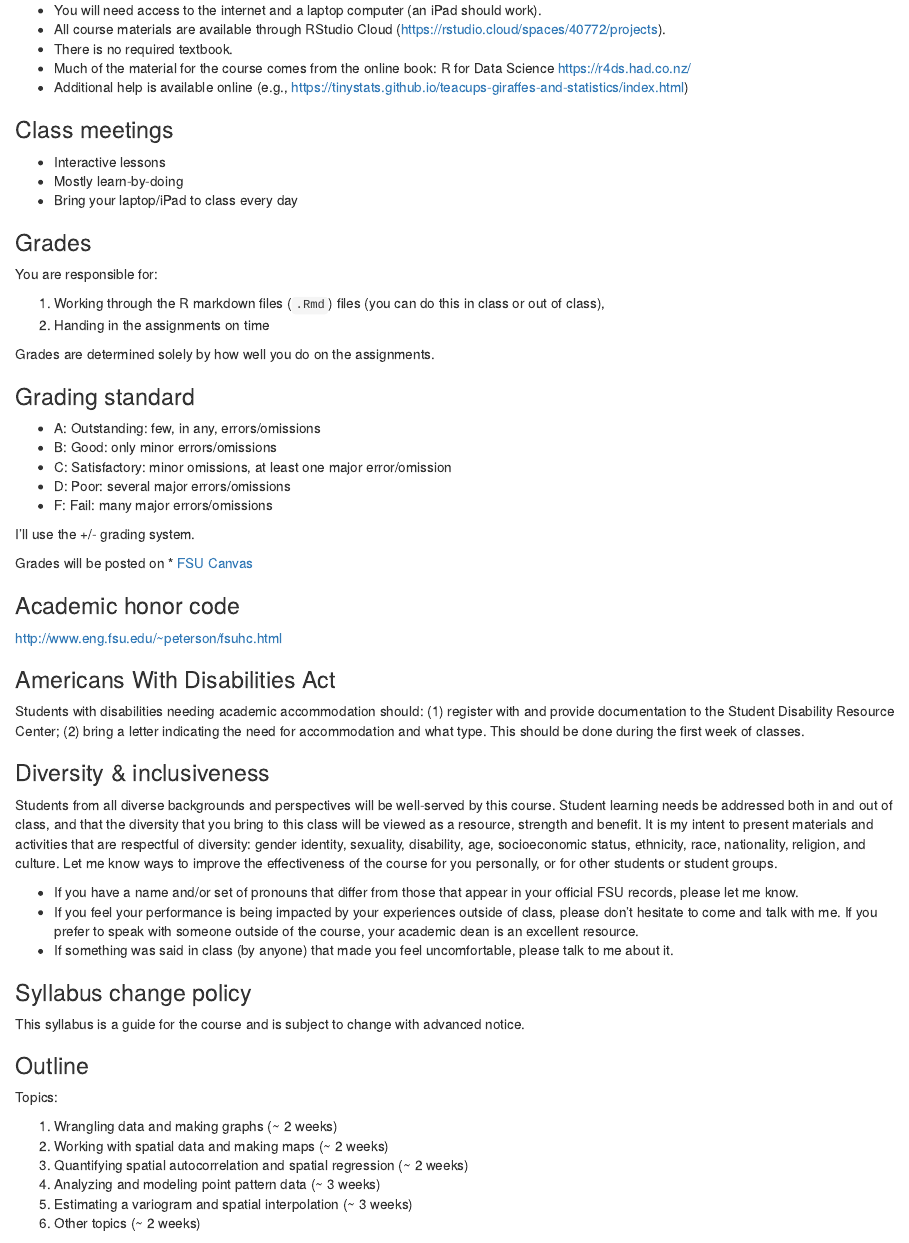
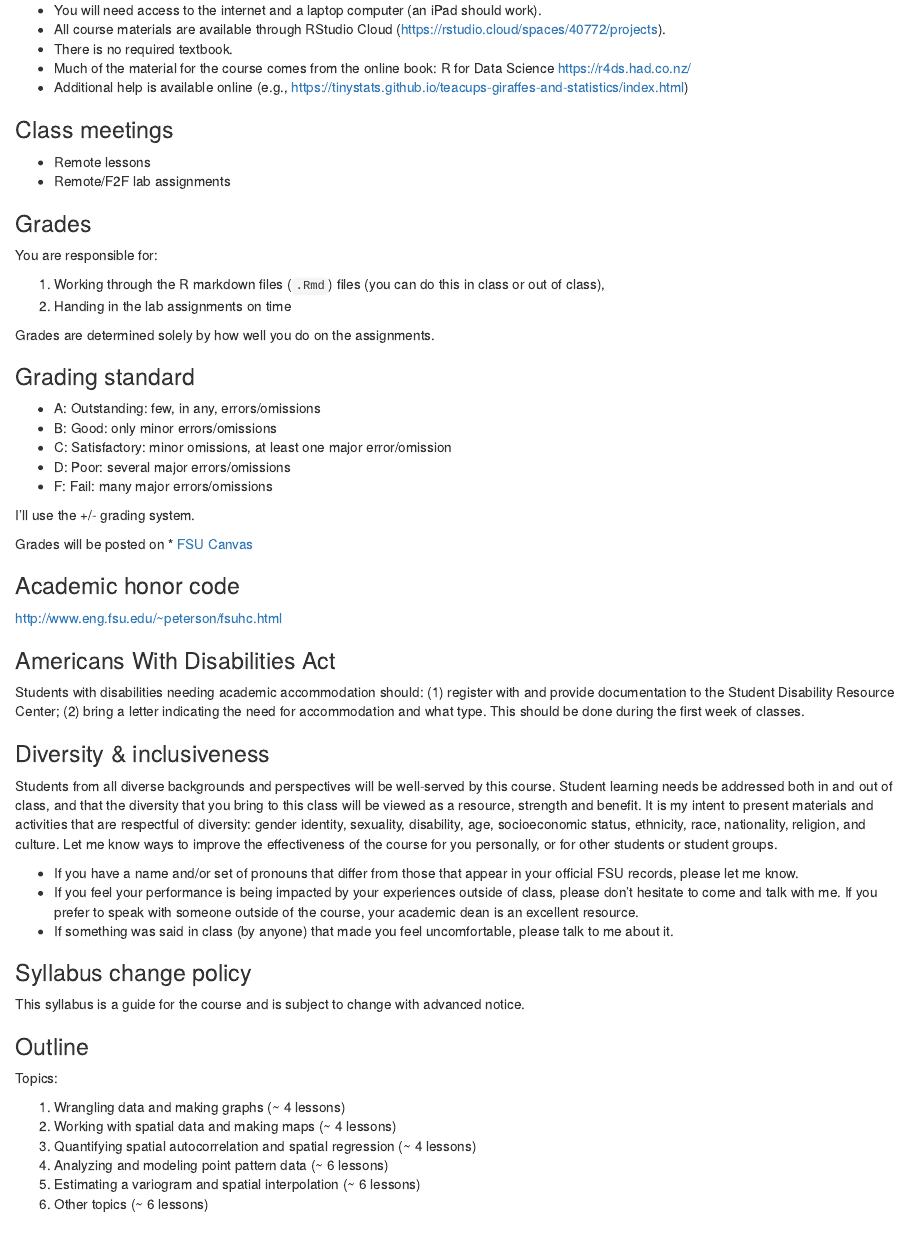
Before and after one commit to jelsner/ASSFG-Book, an R Markdown document (Syllabus.Rmd): the page in a window 1100 px wide, from 900 px down. Rendered offline with R 4.5, knitr and Pandoc, with nearby package versions.

```diff
--- a/Syllabus.Rmd
+++ b/Syllabus.Rmd
@@ -53,16 +53,15 @@
 
 ### Class meetings
 
-- Interactive lessons
-- Mostly learn-by-doing
-- Bring your laptop/iPad to class every day
+- Remote lessons
+- Remote/F2F lab assignments
 
 ### Grades
 
 You are responsible for:
 
 1. Working through the R markdown files (`.Rmd`) files (you can do this in class or out of class),
-2. Handing in the assignments on time
+2. Handing in the lab assignments on time
 
 Grades are determined solely by how well you do on the assignments.
 
@@ -102,12 +101,12 @@
 
 Topics:
 
-1. Wrangling data and making graphs (~ 2 weeks)
-2. Working with spatial data and making maps (~ 2 weeks)
-3. Quantifying spatial autocorrelation and spatial regression (~ 2 weeks)
-4. Analyzing and modeling point pattern data (~ 3 weeks)
-5. Estimating a variogram and spatial interpolation (~ 3 weeks)
-6. Other topics (~ 2 weeks)
+1. Wrangling data and making graphs (~ 4 lessons)
+2. Working with spatial data and making maps (~ 4 lessons)
+3. Quantifying spatial autocorrelation and spatial regression (~ 4 lessons)
+4. Analyzing and modeling point pattern data (~ 6 lessons)
+5. Estimating a variogram and spatial interpolation (~ 6 lessons)
+6. Other topics (~ 6 lessons)
 
 Calendars
 
```
Also changed, not shown: 03-Chapter.Rmd (+6 -2 lines), 05-Chapter.Rmd (+4 -0 lines), Syllabus.Rmd (5 more changed lines).
